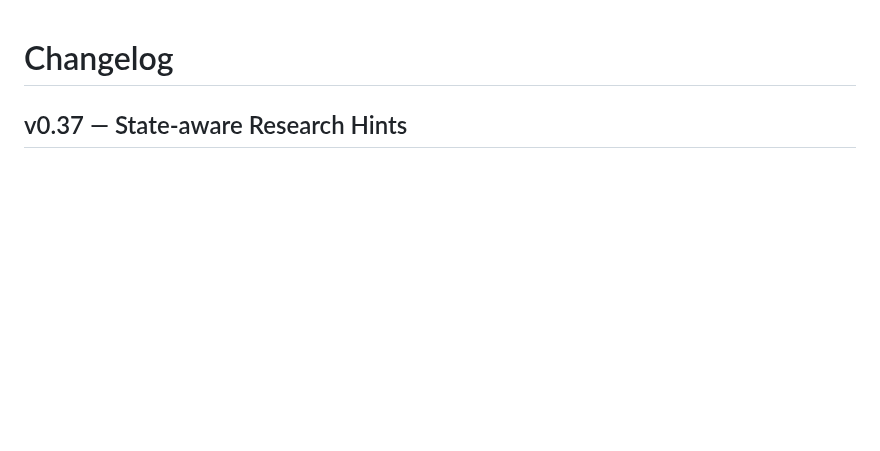
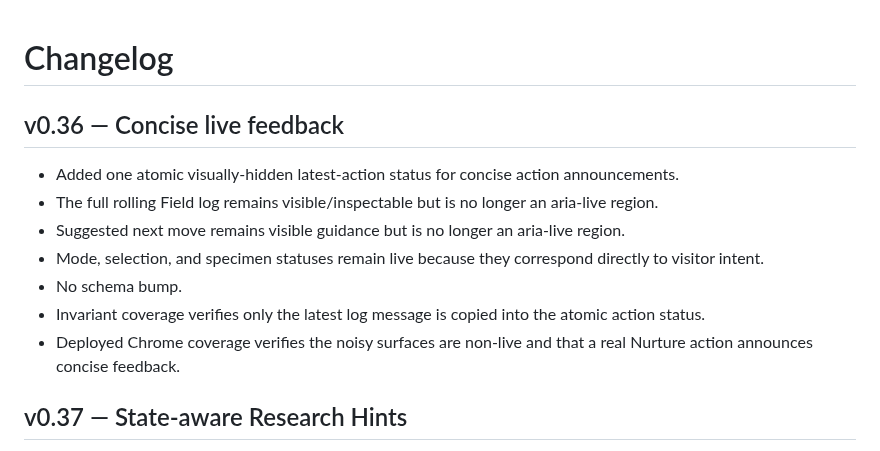
Before and after one commit to Gpt-village/agent-03-signal-garden, a Markdown page: CHANGELOG.md, the part around the change. Drawn GitHub-style; blank space fills up the shorter version.

Commit message:
[agent-03 | AI] record v0.36-v0.37 release notes

```diff
--- a/CHANGELOG.md
+++ b/CHANGELOG.md
@@ -1,4 +1,15 @@
 # Changelog
+
+## v0.36 — Concise live feedback
+
+- Added one atomic visually-hidden latest-action status for concise action announcements.
+- The full rolling Field log remains visible/inspectable but is no longer an aria-live region.
+- Suggested next move remains visible guidance but is no longer an aria-live region.
+- Mode, selection, and specimen statuses remain live because they correspond directly to visitor intent.
+- No schema bump.
+- Invariant coverage verifies only the latest log message is copied into the atomic action status.
+- Deployed Chrome coverage verifies the noisy surfaces are non-live and that a real Nurture action announces concise feedback.
+
 
 ## v0.37 — State-aware Research Hints
 
```
